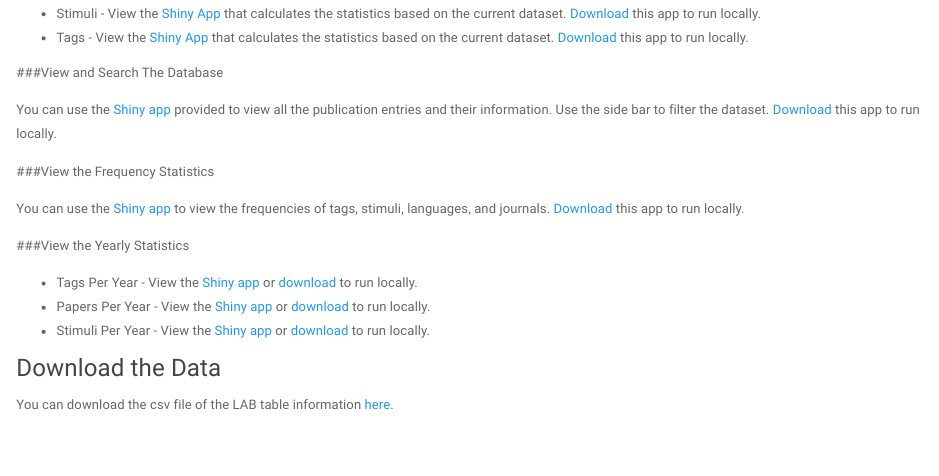
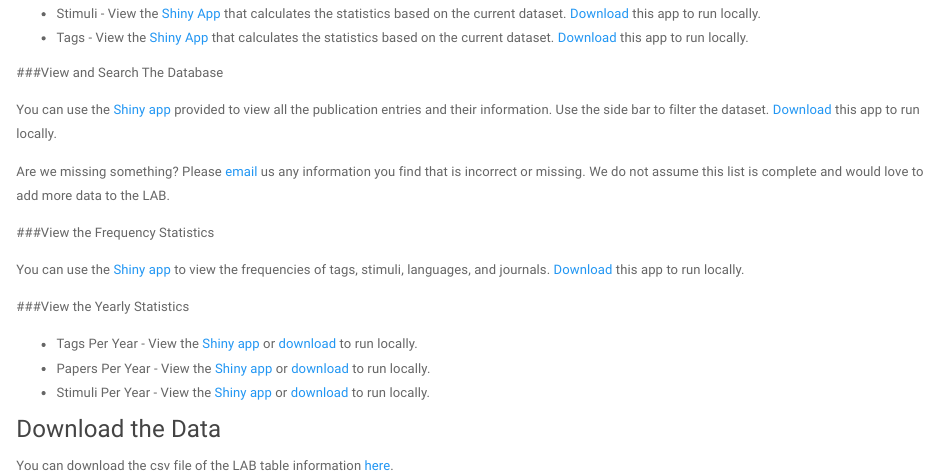
Before and after one commit to doomlab/wordnorms, an R Markdown document (lab.Rmd): the page in a window 1100 px wide, from 430 px down. Rendered offline with R 4.5, knitr and Pandoc, with nearby package versions; a font, style sheet, LaTeX package, included part or bibliography that could not be used is replaced or left out.

Commit message:
updating the lab with email

```diff
--- a/lab.Rmd
+++ b/lab.Rmd
@@ -17,6 +17,8 @@ You can view the complete variable table that lists the variables, their descrip
 
 You can use the [Shiny app](http://96.242.30.151:3838/lab/lab_table) provided to view all the publication entries and their information. Use the side bar to filter the dataset. [Download](https://github.com/doomlab/shiny-server/tree/master/lab/lab_table) this app to run locally.
 
+Are we missing something? Please [email](mailto:buchananlab@gmail.com) us any information you find that is incorrect or missing. We do not assume this list is complete and would love to add more data to the LAB.
+
 ###View the Frequency Statistics
 
 You can use the [Shiny app](http://96.242.30.151:3838/lab/frequencies) to view the frequencies of tags, stimuli, languages, and journals. [Download](https://github.com/doomlab/shiny-server/tree/master/lab/frequencies) this app to run locally.
```
Also changed, not shown: lab.html.
